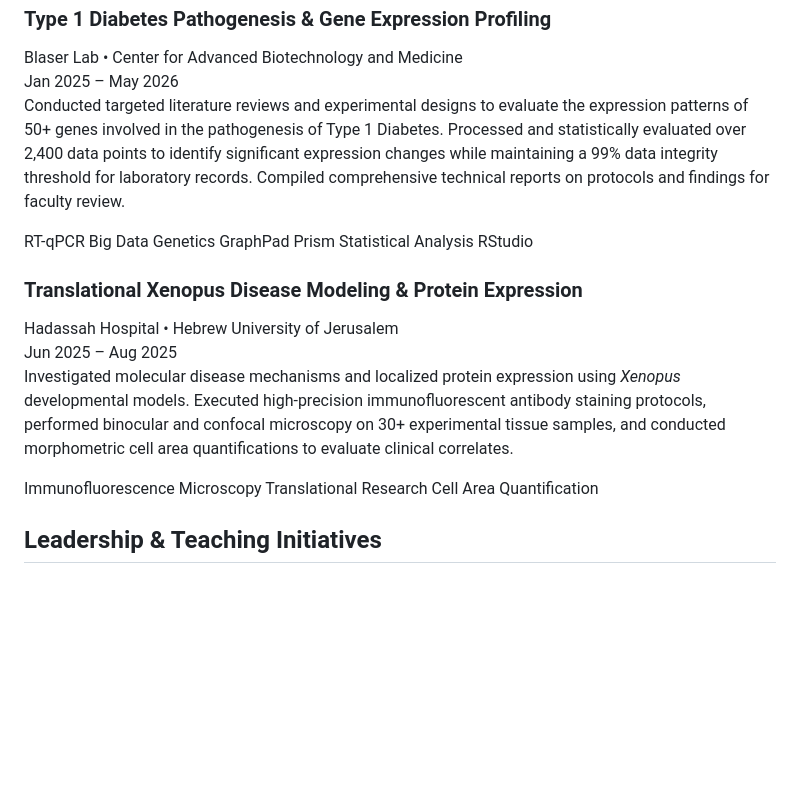
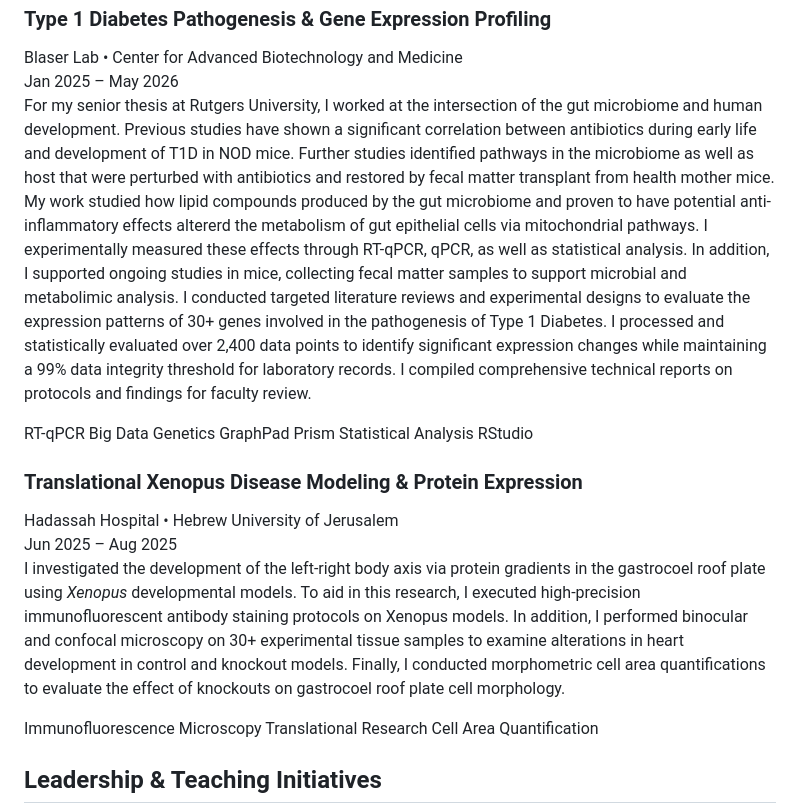
Before and after one commit to mbarenh1/mbarenh1.github.io, a Markdown page: index.md, the part around the change. GitHub-like rendering; blank space fills up the shorter version.

Commit message:
Update research project descriptions in index.md
Revised descriptions of research projects for clarity and detail, focusing on the gut microbiome's role in T1D and left-right body axis development in Xenopus models.

```diff
--- a/index.md
+++ b/index.md
@@ -273,7 +273,7 @@ Meira Barenholtz | Genetics Researcher & Educator
       <span class="card-date">Jan 2025 – May 2026</span>
     </div>
     <p class="card-body">
-      Conducted targeted literature reviews and experimental designs to evaluate the expression patterns of 50+ genes involved in the pathogenesis of Type 1 Diabetes. Processed and statistically evaluated over 2,400 data points to identify significant expression changes while maintaining a 99% data integrity threshold for laboratory records. Compiled comprehensive technical reports on protocols and findings for faculty review.
+      For my senior thesis at Rutgers University, I worked at the intersection of the gut microbiome and human development. Previous studies have shown a significant correlation between antibiotics during early life and development of T1D in NOD mice. Further studies identified pathways in the microbiome as well as host that were perturbed with antibiotics and restored by fecal matter transplant from health mother mice. My work studied how lipid compounds produced by the gut microbiome and proven to have potential anti-inflammatory effects altererd the metabolism of gut epithelial cells via mitochondrial pathways. I experimentally measured these effects through RT-qPCR, qPCR, as well as statistical analysis. In addition, I supported ongoing studies in mice, collecting fecal matter samples to support microbial and metabolimic analysis. I conducted targeted literature reviews and experimental designs to evaluate the expression patterns of 30+ genes involved in the pathogenesis of Type 1 Diabetes. I processed and statistically evaluated over 2,400 data points to identify significant expression changes while maintaining a 99% data integrity threshold for laboratory records. I compiled comprehensive technical reports on protocols and findings for faculty review.
     </p>
     <div class="card-tags">
       <span class="card-tag">RT-qPCR</span>
@@ -293,7 +293,7 @@ Meira Barenholtz | Genetics Researcher & Educator
       <span class="card-date">Jun 2025 – Aug 2025</span>
     </div>
     <p class="card-body">
-      Investigated molecular disease mechanisms and localized protein expression using <em>Xenopus</em> developmental models. Executed high-precision immunofluorescent antibody staining protocols, performed binocular and confocal microscopy on 30+ experimental tissue samples, and conducted morphometric cell area quantifications to evaluate clinical correlates.
+      I investigated the development of the left-right body axis via protein gradients in the gastrocoel roof plate using <em>Xenopus</em> developmental models. To aid in this research, I executed high-precision immunofluorescent antibody staining protocols on Xenopus models. In addition, I performed binocular and confocal microscopy on 30+ experimental tissue samples to examine alterations in heart development in control and knockout models. Finally, I conducted morphometric cell area quantifications to evaluate the effect of knockouts on gastrocoel roof plate cell morphology.
     </p>
     <div class="card-tags">
       <span class="card-tag">Immunofluorescence</span>
```
